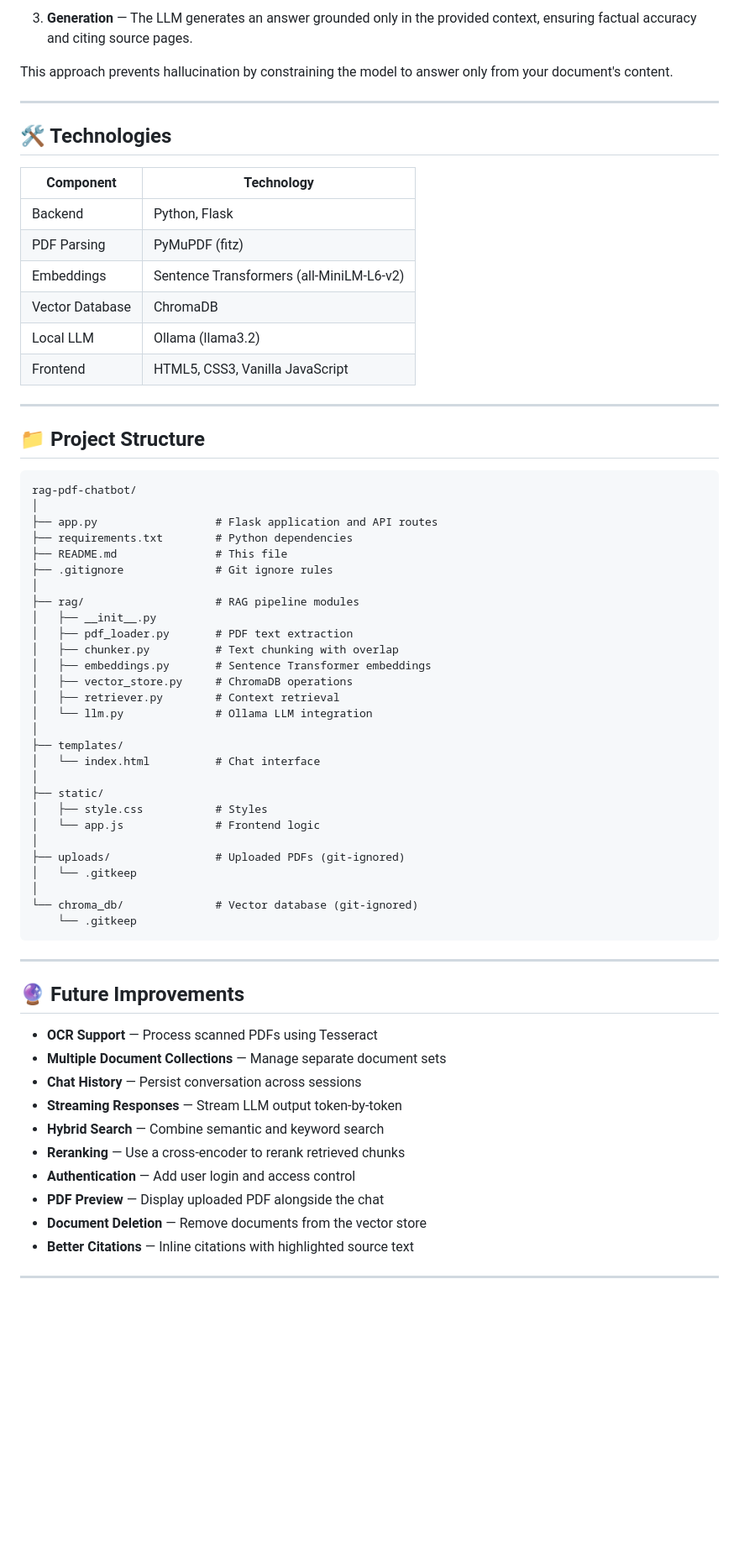
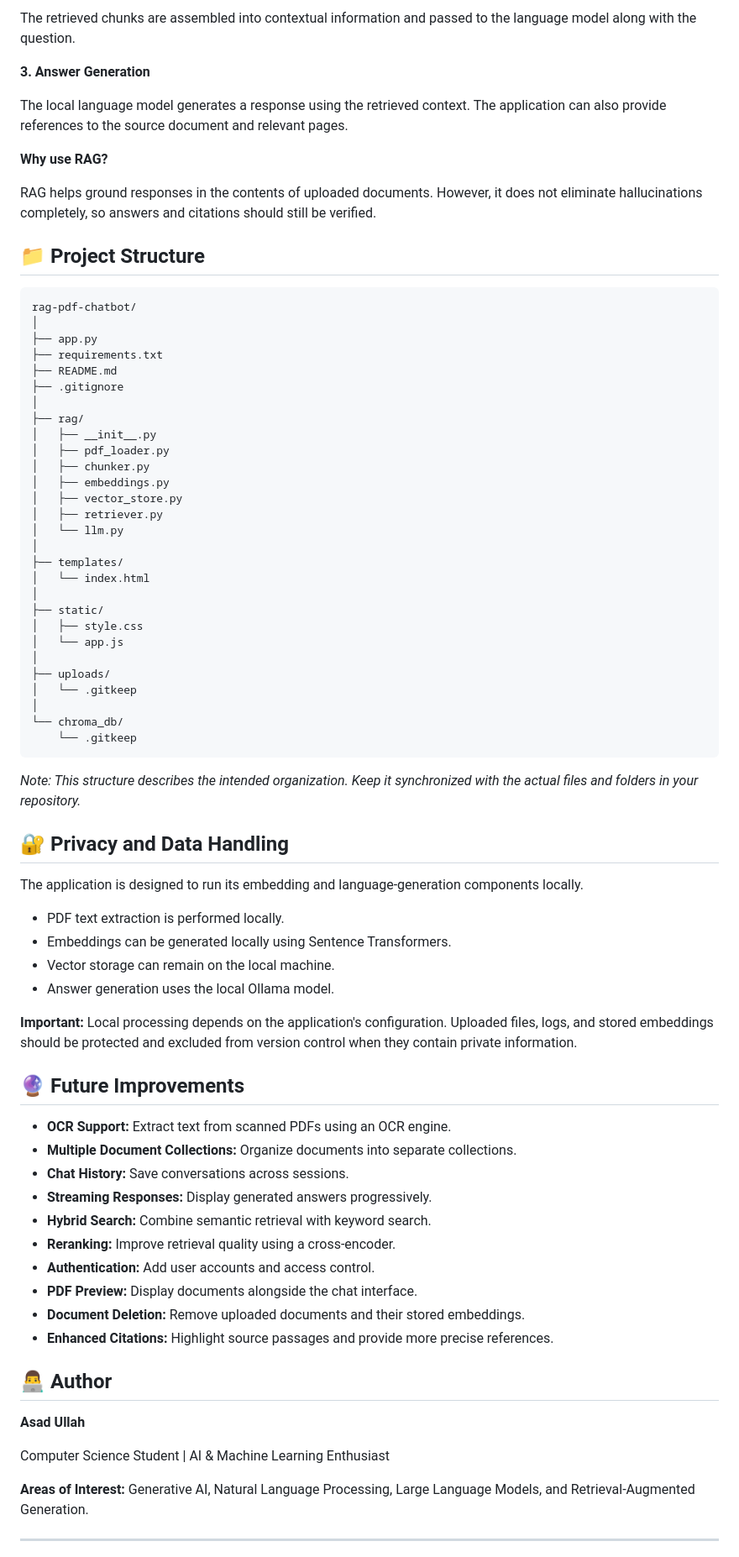
Before and after one commit to itx-rajput021/rag-pdf-chatbot, a Markdown page: README.md, the part around one of its changes. Shown at 84% size. Rendered like a GitHub page; blank space fills up the shorter version.

````diff
--- a/README.md
+++ b/README.md
@@ -122,70 +168,80 @@ RAG (Retrieval-Augmented Generation) combines information retrieval with languag
 
-3. **Generation** — The LLM generates an answer grounded only in the provided context, ensuring factual accuracy and citing source pages.
+The retrieved chunks are assembled into contextual information and passed to the language model along with the question.
 
-This approach prevents hallucination by constraining the model to answer only from your document's content.
+**3. Answer Generation**
 
----
+The local language model generates a response using the retrieved context. The application can also provide references to the source document and relevant pages.
 
-## 🛠️ Technologies
+**Why use RAG?**
 
-| Component | Technology |
-|---|---|
-| Backend | Python, Flask |
-| PDF Parsing | PyMuPDF (fitz) |
-| Embeddings | Sentence Transformers (all-MiniLM-L6-v2) |
-| Vector Database | ChromaDB |
-| Local LLM | Ollama (llama3.2) |
-| Frontend | HTML5, CSS3, Vanilla JavaScript |
-
----
+RAG helps ground responses in the contents of uploaded documents. However, it does not eliminate hallucinations completely, so answers and citations should still be verified.
 
 ## 📁 Project Structure
 
 ```text
 rag-pdf-chatbot/
 │
-├── app.py                  # Flask application and API routes
-├── requirements.txt        # Python dependencies
-├── README.md               # This file
-├── .gitignore              # Git ignore rules
+├── app.py
+├── requirements.txt
+├── README.md
+├── .gitignore
 │
-├── rag/                    # RAG pipeline modules
+├── rag/
 │   ├── __init__.py
-│   ├── pdf_loader.py       # PDF text extraction
-│   ├── chunker.py          # Text chunking with overlap
-│   ├── embeddings.py       # Sentence Transformer embeddings
-│   ├── vector_store.py     # ChromaDB operations
-│   ├── retriever.py        # Context retrieval
-│   └── llm.py              # Ollama LLM integration
+│   ├── pdf_loader.py
+│   ├── chunker.py
+│   ├── embeddings.py
+│   ├── vector_store.py
+│   ├── retriever.py
+│   └── llm.py
 │
 ├── templates/
-│   └── index.html          # Chat interface
+│   └── index.html
 │
 ├── static/
-│   ├── style.css           # Styles
-│   └── app.js              # Frontend logic
+│   ├── style.css
+│   └── app.js
 │
-├── uploads/                # Uploaded PDFs (git-ignored)
+├── uploads/
 │   └── .gitkeep
 │
-└── chroma_db/              # Vector database (git-ignored)
+└── chroma_db/
     └── .gitkeep
 ```
 
----
+*Note: This structure describes the intended organization. Keep it synchronized with the actual files and folders in your repository.*
+
+## 🔐 Privacy and Data Handling
+
+The application is designed to run its embedding and language-generation components locally.
+
+- PDF text extraction is performed locally.
+- Embeddings can be generated locally using Sentence Transformers.
+- Vector storage can remain on the local machine.
+- Answer generation uses the local Ollama model.
+
+**Important:** Local processing depends on the application's configuration. Uploaded files, logs, and stored embeddings should be protected and excluded from version control when they contain private information.
 
 ## 🔮 Future Improvements
 
-- **OCR Support** — Process scanned PDFs using Tesseract
-- **Multiple Document Collections** — Manage separate document sets
-- **Chat History** — Persist conversation across sessions
-- **Streaming Responses** — Stream LLM output token-by-token
-- **Hybrid Search** — Combine semantic and keyword search
-- **Reranking** — Use a cross-encoder to rerank retrieved chunks
-- **Authentication** — Add user login and access control
-- **PDF Preview** — Display uploaded PDF alongside the chat
-- **Document Deletion** — Remove documents from the vector store
-- **Better Citations** — Inline citations with highlighted source text
+- **OCR Support:** Extract text from scanned PDFs using an OCR engine.
+- **Multiple Document Collections:** Organize documents into separate collections.
+- **Chat History:** Save conversations across sessions.
+- **Streaming Responses:** Display generated answers progressively.
+- **Hybrid Search:** Combine semantic retrieval with keyword search.
+- **Reranking:** Improve retrieval quality using a cross-encoder.
+- **Authentication:** Add user accounts and access control.
+- **PDF Preview:** Display documents alongside the chat interface.
+- **Document Deletion:** Remove uploaded documents and their stored embeddings.
+- **Enhanced Citations:** Highlight source passages and provide more precise references.
+
+## 👨‍💻 Author
+
+**Asad Ullah**
+
+Computer Science Student | AI & Machine Learning Enthusiast
+
+**Areas of Interest:** Generative AI, Natural Language Processing, Large Language Models, and Retrieval-Augmented Generation.
 
 ---
 
````
Also changed, not shown: other parts of README.md (+104 -66 lines).
